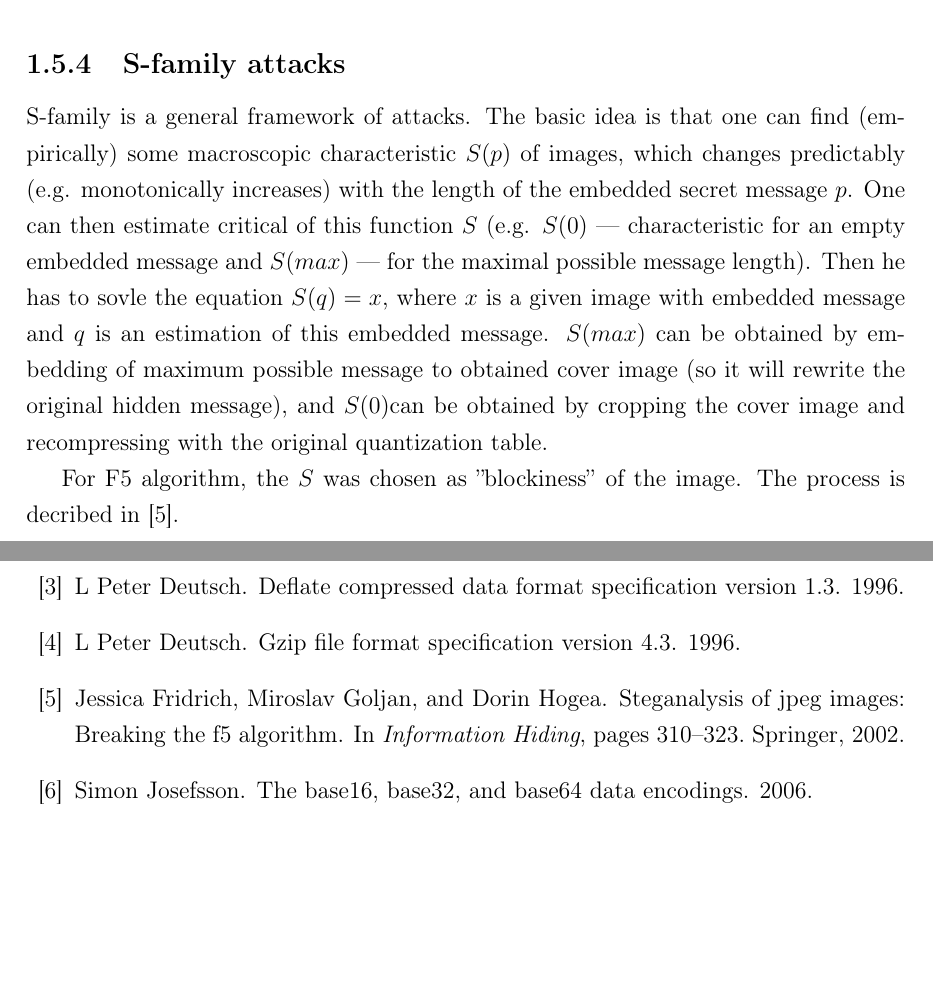
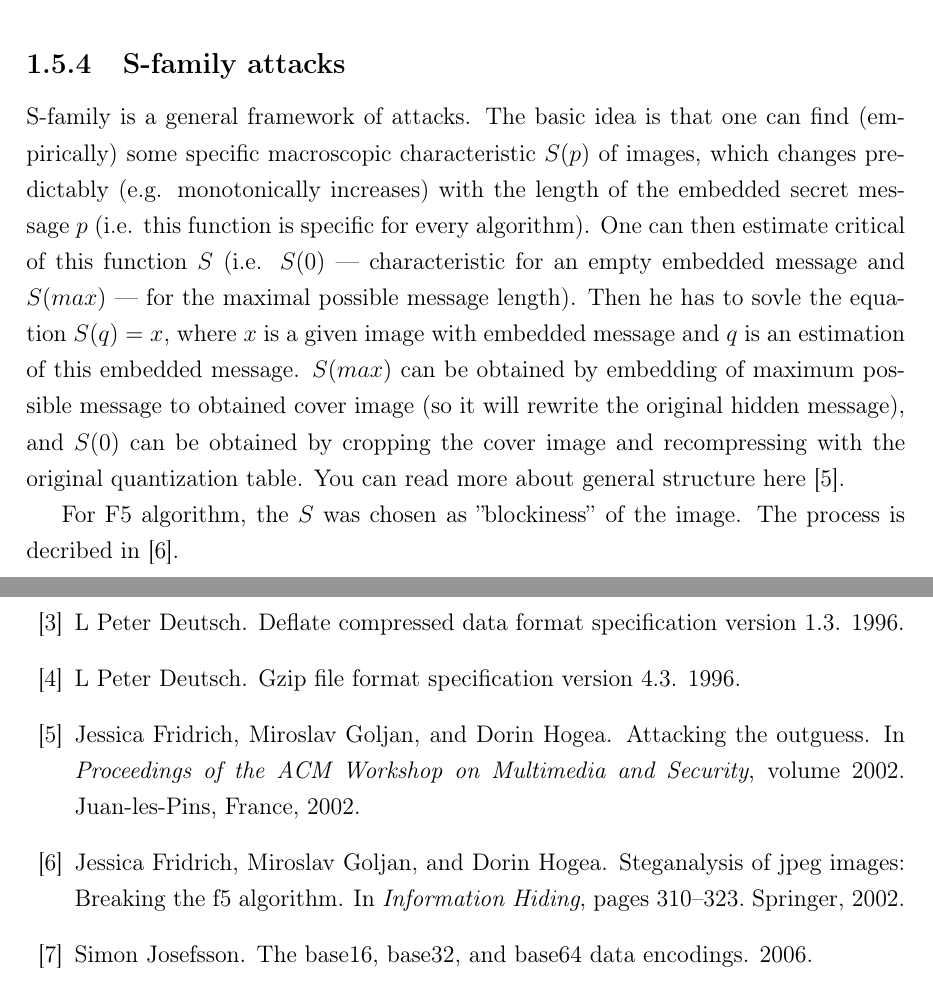
Before and after one commit to japdlsd/steganogram-bc-thesis, a LaTeX thesis (main.tex, which reads literatura.bib, steganography.tex): two parts of pages 17 and 36 of 37, joined at a grey line, cut so that both start at the same text, the shorter picture padded with empty space. Compiled offline with pdfLaTeX.

Commit message:
Small changes

```diff
--- a/literatura.bib
+++ b/literatura.bib
@@ -49,6 +49,16 @@
   pages={310--323},
   year={2002},
   organization={Springer}
+}
+
+% breaking outguess + general S-attack
+@inproceedings{fridrich2002attacking,
+  title={Attacking the outguess},
+  author={Fridrich, Jessica and Goljan, Miroslav and Hogea, Dorin},
+  booktitle={Proceedings of the ACM Workshop on Multimedia and Security},
+  volume={2002},
+  year={2002},
+  organization={Juan-les-Pins, France}
 }
 
 @incollection{Kim2009,
--- a/steganography.tex
+++ b/steganography.tex
@@ -289,14 +289,15 @@ algorithm can be successfully attacked with so called \emph{S attack}.
 
 \subsection{S-family attacks}
 
-S-family is a general framework of attacks. The basic idea is that one can find (empirically) some macroscopic
+S-family is a general framework of attacks. The basic idea is that one can find (empirically) some specific macroscopic
 characteristic $S(p)$ of images, which changes predictably (e.g. monotonically increases)
-with the length of the embedded secret message $p$.
-One can then estimate critical of this function $S$ (e.g. $S(0)$ --- characteristic for an empty embedded message and
+with the length of the embedded secret message~$p$ (i.e. this function is specific for every algorithm).
+One can then estimate critical of this function $S$ (i.e. $S(0)$ --- characteristic for an empty embedded message and
 $S(max)$ --- for the maximal possible message length). Then he has to sovle the equation $S(q) = x$, where $x$ is a given
 image with embedded message and $q$ is an estimation of this embedded message. $S(max)$ can be obtained by embedding of
-maximum possible message to obtained cover image (so it will rewrite the original hidden message), and $S(0)$can be obtained
-by cropping the cover image and recompressing with the original quantization table.
+maximum possible message to obtained cover image (so it will rewrite the original hidden message), and $S(0)$ can be obtained
+by cropping the cover image and recompressing with the original quantization table. You can read more about general structure
+here \cite{fridrich2002attacking}.
 
 For F5 algorithm, the $S$ was chosen as ''blockiness'' of the image. The process is decribed in \cite{fridrich2002steganalysis}.
 
```
